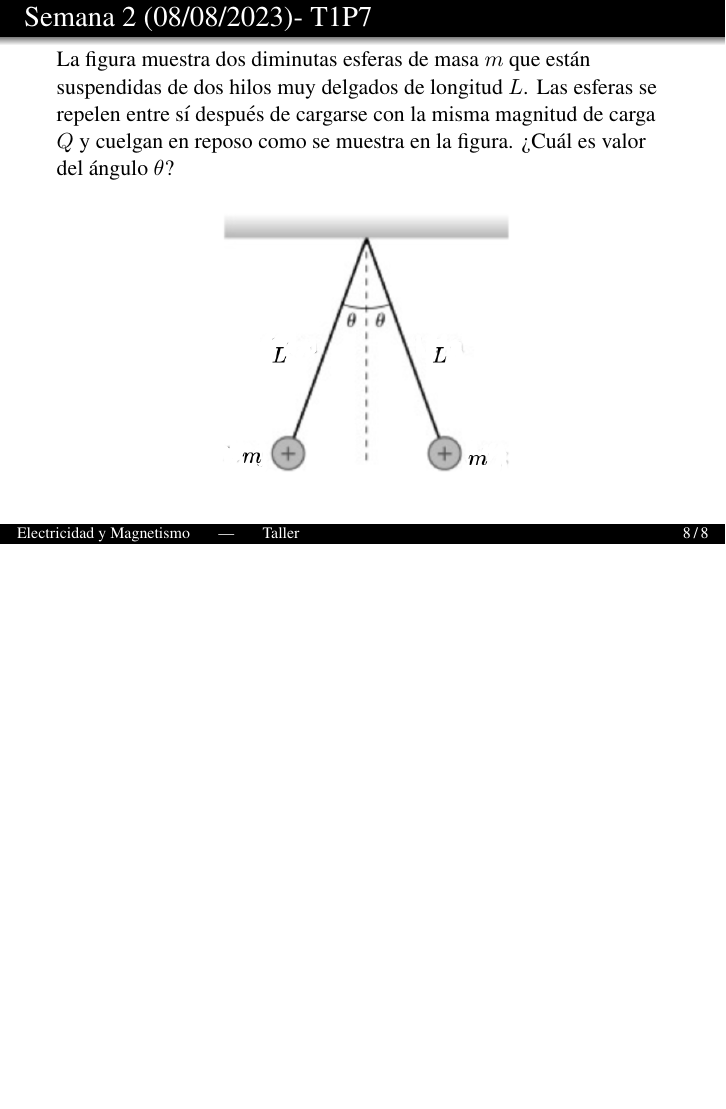
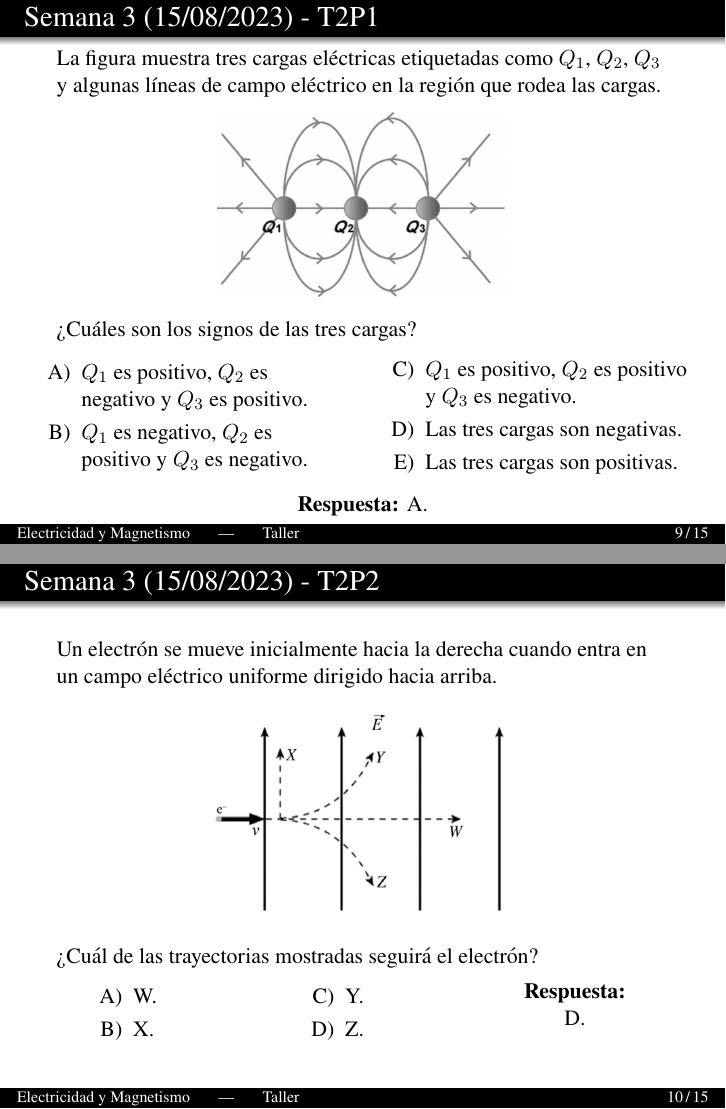
Before and after one commit to diego-riosp/electricity-and-magnetism-202302, LaTeX slides (main.tex, which reads slides.tex): page 11 of 11 before the commit and pages 13 and 15 of 21 after it, the two joined at a grey line, the shorter picture padded with empty space. Compiled offline with pdfLaTeX.

Commit message:
Workshop 2

```diff
--- a/slides.tex
+++ b/slides.tex
@@ -110,3 +110,65 @@ Si se duplica la carga de cada bola, la distancia entre las bolas en el tubo de
     \end{figure}
 
 \end{frame}
+
+\begin{frame}{Semana 3 (15/08/2023) - T2P1}
+
+    La figura muestra tres cargas eléctricas etiquetadas como $Q_1$, $Q_2$, $Q_3$ y algunas líneas de campo eléctrico en la región que rodea las cargas.
+
+    \begin{figure}[H]
+        \centering
+        \includegraphics[scale=0.2]{figures/t2p1.png}
+    \end{figure}
+
+    ¿Cuáles son los signos de las tres cargas?
+
+    \begin{columns}
+    \column{0.5\textwidth}
+    \begin{itemize}
+        \item[A)] $Q_1$ es positivo, $Q_2$ es negativo y $Q_3$ es positivo.
+        \item[B)] $Q_1$ es negativo, $Q_2$ es positivo y $Q_3$ es negativo.
+    \end{itemize}
+    \column{0.5\textwidth}
+    \begin{itemize}
+        \item[C)] $Q_1$ es positivo, $Q_2$ es positivo y $Q_3$ es negativo.
+        \item[D)] Las tres cargas son negativas.
+        \item[E)] Las tres cargas son positivas.
+    \end{itemize}
+
+    \end{columns}
+
+    \pause\bigskip\centering\textbf{Respuesta:} A.
+
+\end{frame}
+
+\begin{frame}{Semana 3 (15/08/2023) - T2P2}
+
+    Un electrón se mueve inicialmente hacia la derecha cuando entra en un campo eléctrico uniforme dirigido hacia arriba.
+
+    \begin{figure}
+        \centering
+        \includegraphics[scale=0.3]{figures/t2p2.png}
+    \end{figure}
+
+    ¿Cuál de las trayectorias mostradas seguirá el electrón?
+
+    \begin{columns}
+    \column{0.2\textwidth}
+
+    \begin{itemize}
+        \item[A)] W.
+        \item[B)] X.
+    \end{itemize}
+
+    \column{0.2\textwidth}
+
+    \begin{itemize}
+        \item[C)] Y.
+        \item[D)] Z.
+    \end{itemize}
+
+    \column{0.2\textwidth}
+    \pause\centering\textbf{Respuesta:} D.
+    \end{columns}
+
+\end{frame}
```
Also changed, not shown: slides.tex (76 more changed lines).
